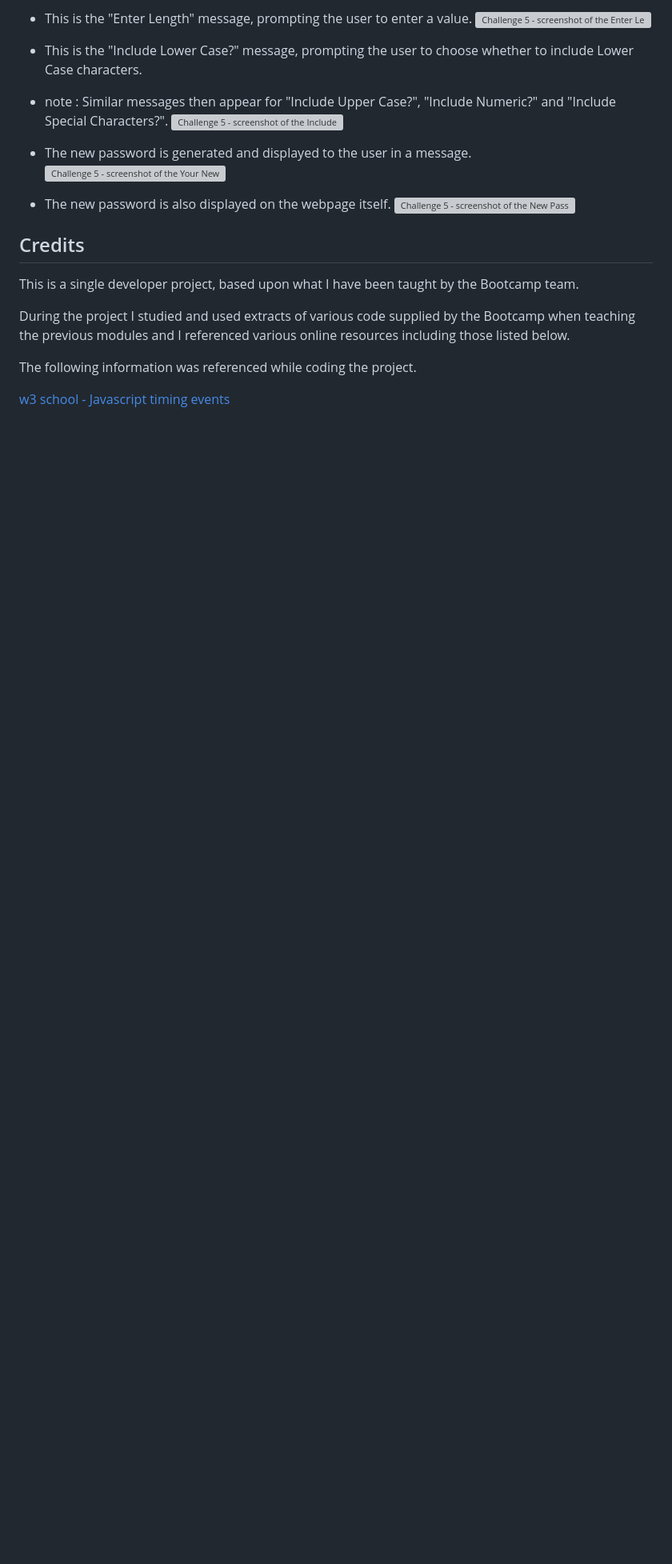
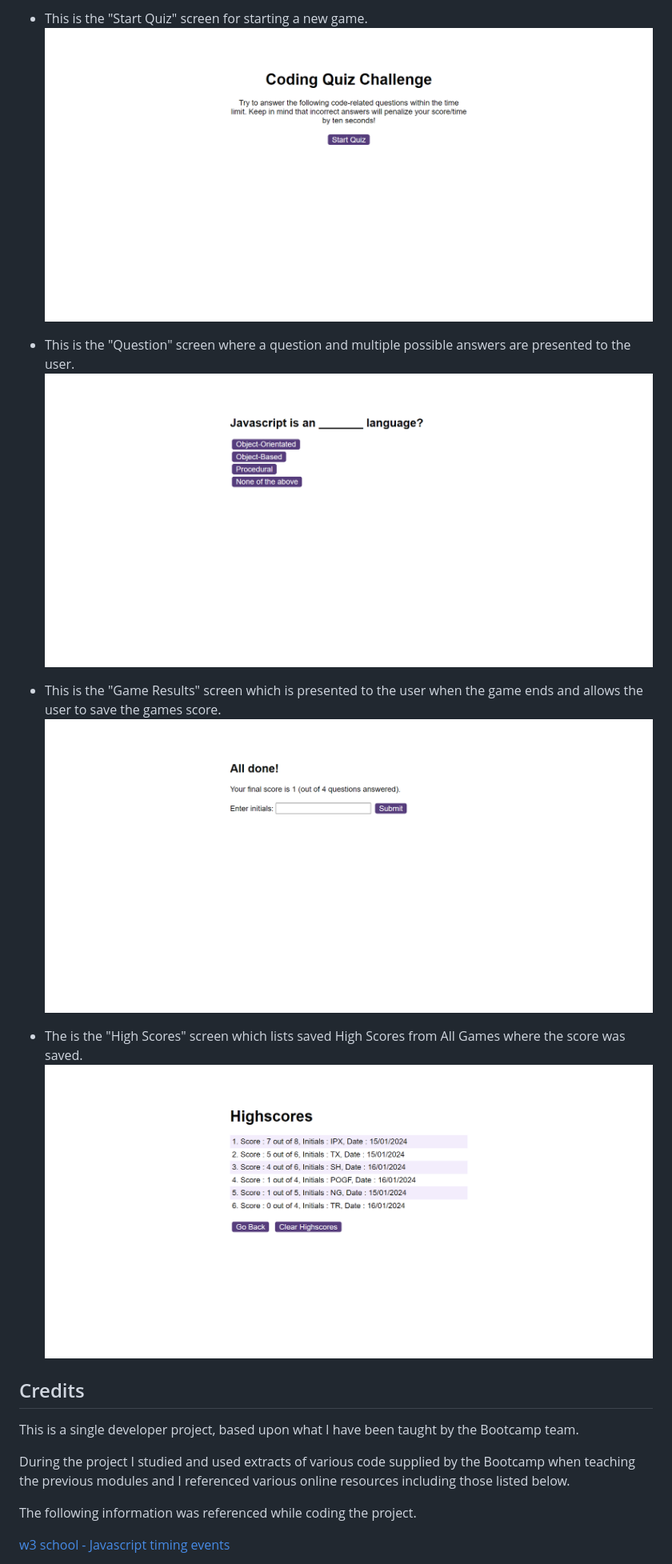
Before and after one commit to SteveHannay/JavascriptCodeQuiz, a Markdown page: README.md, the part around the change printed below. Shown: that part at 80% size. Rendered like a GitHub page; pictures changed too: assets/images/GameResults.png (added), assets/images/HighScores.png (added), assets/images/Question.png (added); blank space fills up the shorter version; grey boxes are pictures that could not be loaded.

Commit message:
completion of readme and inclusion of screenshot images

```diff
--- a/README.md
+++ b/README.md
@@ -73,16 +87,16 @@ Here are screenshots of the Generate Password the webpage created for the projec
 
-- This is the "Enter Length" message, prompting the user to enter a value.
-![Challenge 5 - screenshot of the Enter Length message](images/EnterLength.png)
+- This is the "Start Quiz" screen for starting a new game.
+![Challenge 6 - screenshot of Start Quiz screen](assets/images/StartQuiz.png)
 
-- This is the "Include Lower Case?" message, prompting the user to choose whether to include Lower Case characters.
-- note : Similar messages then appear for "Include Upper Case?", "Include Numeric?" and "Include Special Characters?".
-![Challenge 5 - screenshot of the Include Lower Case? message](images/IncludeLowercase.png)
+- This is the "Question" screen where a question and multiple possible answers are presented to the user.
+![Challenge 6 - screenshot of the Question screen](assets/images//Question.png)
 
-- The new password is generated and displayed to the user in a message.
-![Challenge 5 - screenshot of the Your New Password message](images/YourNewPassword.png)
+- This is the "Game Results" screen which is presented to the user when the game ends and allows the user to save the games score.
+![Challenge 6 - screenshot of the Game Results screen](assets/images/GameResults.png)
 
-- The new password is also displayed on the webpage itself.
-![Challenge 5 - screenshot of the New Password displayed on screen](images/NewPasswordOnScreen.png)
+- The is the "High Scores" screen which lists saved High Scores from All Games where the score was saved.
+![Challenge 6 - screenshot of the High Scores screen](assets/images//HighScores.png)
+
 
 
 ## Credits
```
Also changed, not shown: other parts of README.md (+28 -14 lines).
